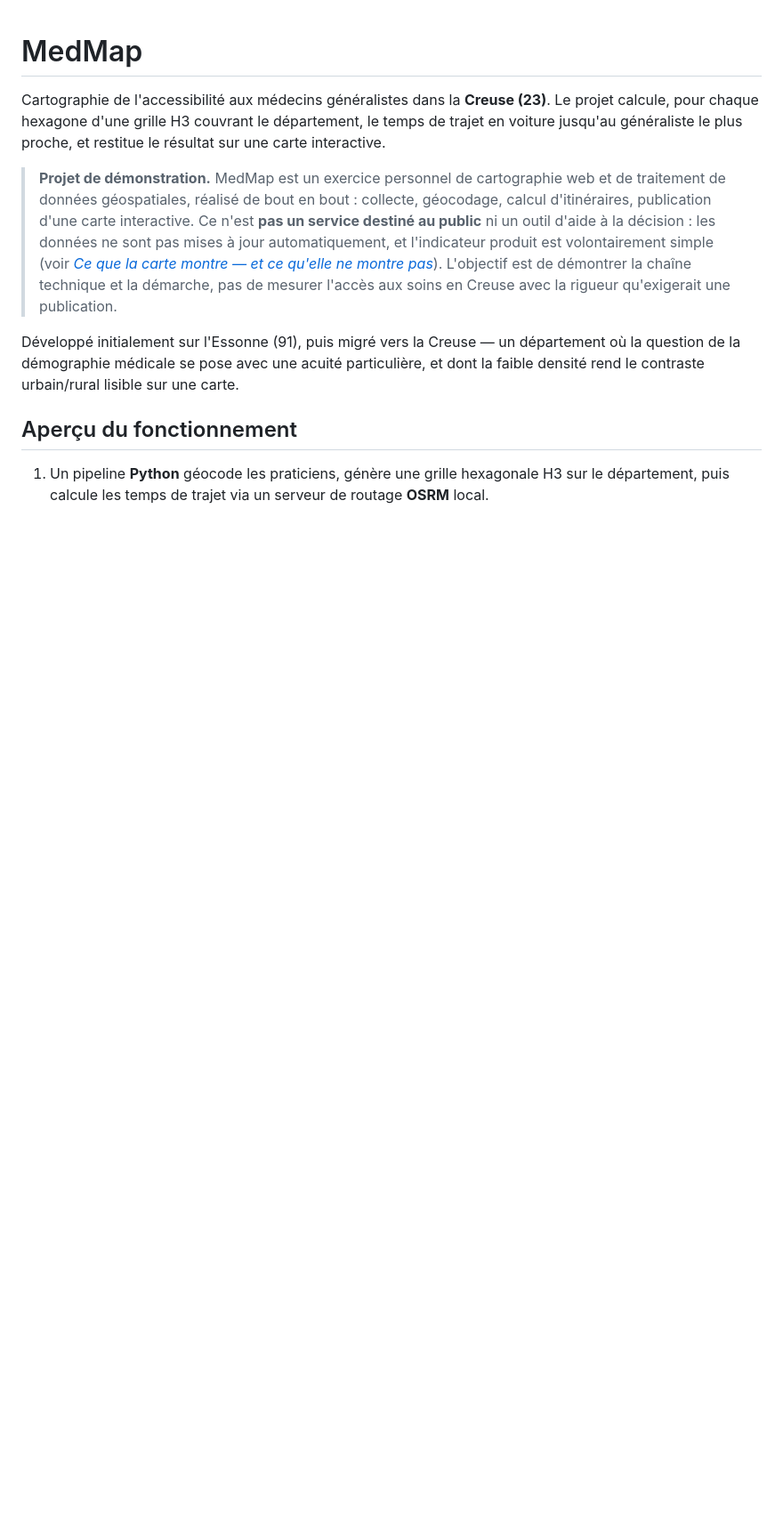
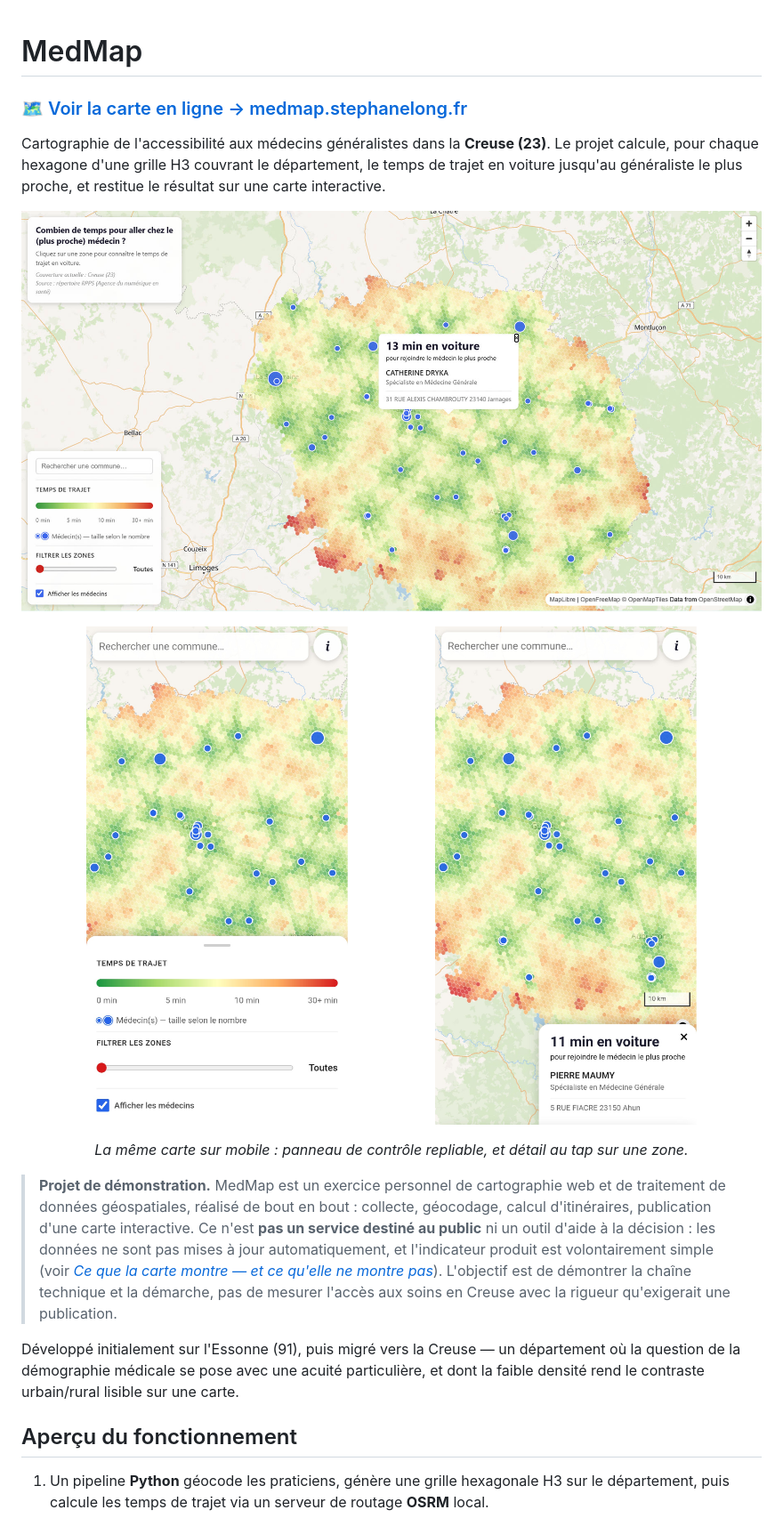
Before and after one commit to stephane-long/medmap, a Markdown page: README.md, the part around the change. Shown: that part at 89% size. GitHub-like rendering; pictures changed too: docs/medmap1.jpg (added), docs/medmap2.jpg (added), docs/medmap_desktop.jpg (added); blank space fills up the shorter version.

Commit message:
Ajout de captures d'écran dans le read.me

```diff
--- a/README.md
+++ b/README.md
@@ -1,6 +1,18 @@
 # MedMap
 
+### 🗺️ [Voir la carte en ligne → medmap.stephanelong.fr](https://medmap.stephanelong.fr)
+
 Cartographie de l'accessibilité aux médecins généralistes dans la **Creuse (23)**. Le projet calcule, pour chaque hexagone d'une grille H3 couvrant le département, le temps de trajet en voiture jusqu'au généraliste le plus proche, et restitue le résultat sur une carte interactive.
+
+![La Creuse vue en entier : grille hexagonale colorée du vert (médecin proche) au rouge (éloigné), cabinets en bleu, panneau de légende et de filtres à gauche, popup indiquant 13 minutes de trajet](docs/medmap_desktop.jpg)
+
+<p align="center">
+  <img src="docs/medmap1.jpg" alt="Interface mobile : panneau de contrôle déplié en bas de l'écran avec la légende, le filtre et l'affichage des médecins" width="45%">
+  &nbsp;&nbsp;
+  <img src="docs/medmap2.jpg" alt="Interface mobile : au tap sur une zone, une feuille basse indique 11 minutes en voiture, le nom du médecin le plus proche et l'adresse de son cabinet" width="45%">
+</p>
+
+<p align="center"><em>La même carte sur mobile : panneau de contrôle repliable, et détail au tap sur une zone.</em></p>
 
 > **Projet de démonstration.** MedMap est un exercice personnel de cartographie web et de traitement de données géospatiales, réalisé de bout en bout : collecte, géocodage, calcul d'itinéraires, publication d'une carte interactive. Ce n'est **pas un service destiné au public** ni un outil d'aide à la décision : les données ne sont pas mises à jour automatiquement, et l'indicateur produit est volontairement simple (voir *[Ce que la carte montre — et ce qu'elle ne montre pas](#ce-que-la-carte-montre--et-ce-quelle-ne-montre-pas)*). L'objectif est de démontrer la chaîne technique et la démarche, pas de mesurer l'accès aux soins en Creuse avec la rigueur qu'exigerait une publication.
 
```
